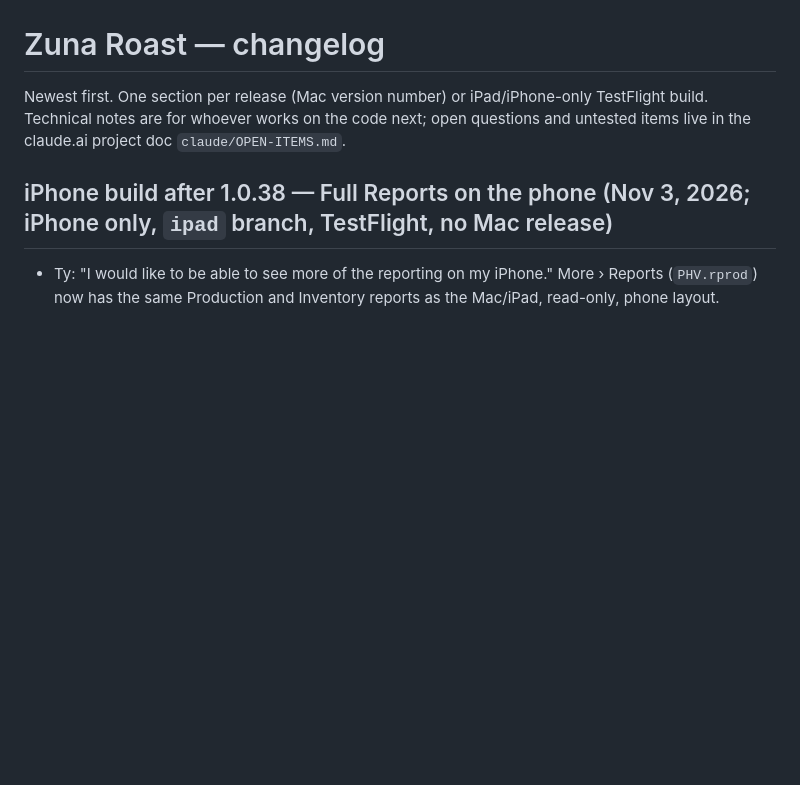
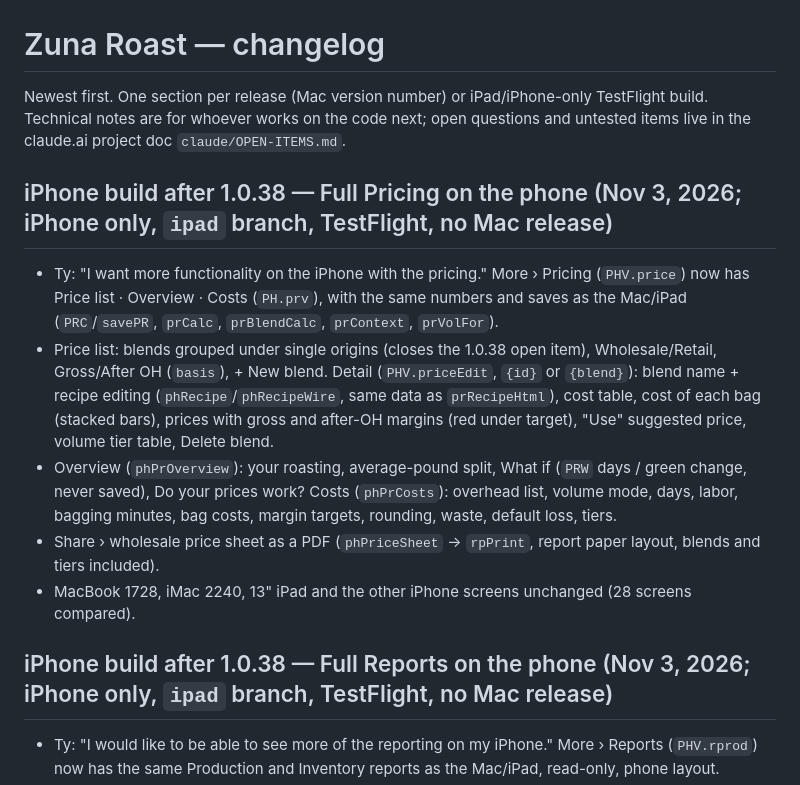
Before and after one commit to zunacoffee/Zuna-roast, a Markdown page: CHANGELOG.md, the part around the change. GitHub-like rendering; blank space fills up the shorter version.

Commit message:
Changelog: full Pricing on the iPhone
Co-Authored-By: Claude Opus 5.5 <noreply@anthropic.com>
Claude-Session: https://claude.ai/code/session_01EsWi8kYaVLmrKWZX37xmNc

```diff
--- a/CHANGELOG.md
+++ b/CHANGELOG.md
@@ -1,6 +1,13 @@
 # Zuna Roast — changelog
 
 Newest first. One section per release (Mac version number) or iPad/iPhone-only TestFlight build. Technical notes are for whoever works on the code next; open questions and untested items live in the claude.ai project doc `claude/OPEN-ITEMS.md`.
+
+## iPhone build after 1.0.38 — Full Pricing on the phone (Nov 3, 2026; iPhone only, `ipad` branch, TestFlight, no Mac release)
+- Ty: "I want more functionality on the iPhone with the pricing." More › Pricing (`PHV.price`) now has Price list · Overview · Costs (`PH.prv`), with the same numbers and saves as the Mac/iPad (`PRC`/`savePR`, `prCalc`, `prBlendCalc`, `prContext`, `prVolFor`).
+- Price list: blends grouped under single origins (closes the 1.0.38 open item), Wholesale/Retail, Gross/After OH (`basis`), + New blend. Detail (`PHV.priceEdit`, `{id}` or `{blend}`): blend name + recipe editing (`phRecipe`/`phRecipeWire`, same data as `prRecipeHtml`), cost table, cost of each bag (stacked bars), prices with gross and after-OH margins (red under target), "Use" suggested price, volume tier table, Delete blend.
+- Overview (`phPrOverview`): your roasting, average-pound split, What if (`PRW` days / green change, never saved), Do your prices work? Costs (`phPrCosts`): overhead list, volume mode, days, labor, bagging minutes, bag costs, margin targets, rounding, waste, default loss, tiers.
+- Share › wholesale price sheet as a PDF (`phPriceSheet` → `rpPrint`, report paper layout, blends and tiers included).
+- MacBook 1728, iMac 2240, 13" iPad and the other iPhone screens unchanged (28 screens compared).
 
 ## iPhone build after 1.0.38 — Full Reports on the phone (Nov 3, 2026; iPhone only, `ipad` branch, TestFlight, no Mac release)
 - Ty: "I would like to be able to see more of the reporting on my iPhone." More › Reports (`PHV.rprod`) now has the same Production and Inventory reports as the Mac/iPad, read-only, phone layout.
```
